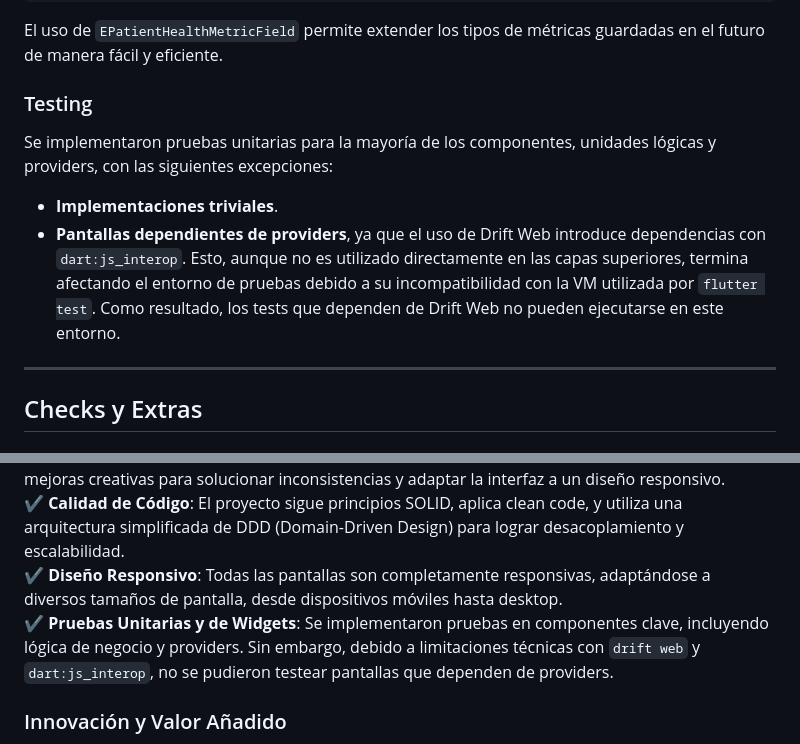
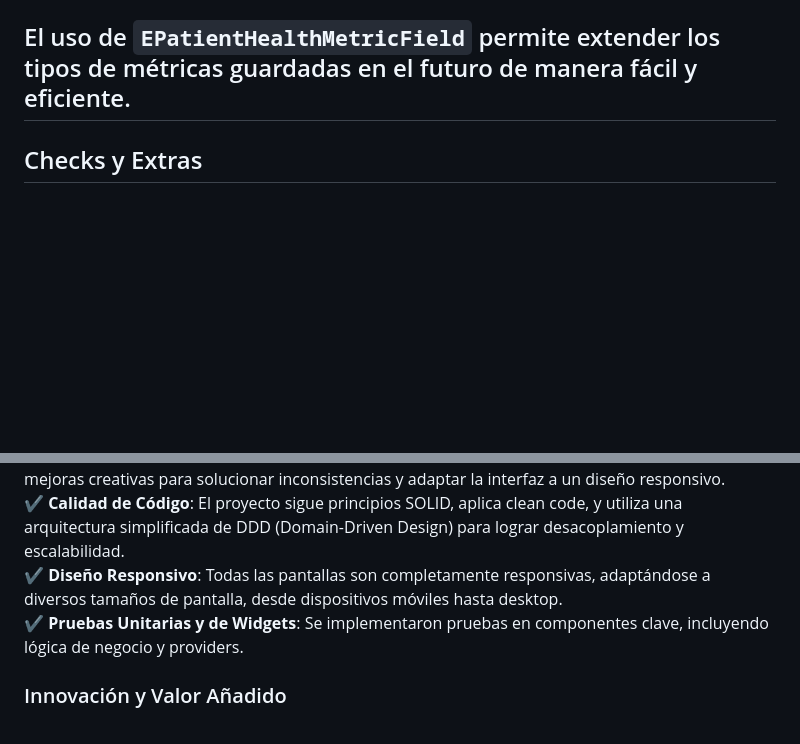
Before and after one commit to pabrcno/indigo, a Markdown page: README.md, 2 parts joined by grey strips. GitHub-like rendering; blank space fills up the shorter version.

````diff
--- a/README.md
+++ b/README.md
@@ -122,14 +122,6 @@ class PatientHealthMetric {
 ```
 
 El uso de `EPatientHealthMetricField` permite extender los tipos de métricas guardadas en el futuro de manera fácil y eficiente.
-
-### Testing
-
-Se implementaron pruebas unitarias para la mayoría de los componentes, unidades lógicas y providers, con las siguientes excepciones:
-
-- **Implementaciones triviales**.
-- **Pantallas dependientes de providers**, ya que el uso de Drift Web introduce dependencias con `dart:js_interop`. Esto, aunque no es utilizado directamente en las capas superiores, termina afectando el entorno de pruebas debido a su incompatibilidad con la VM utilizada por `flutter test`. Como resultado, los tests que dependen de Drift Web no pueden ejecutarse en este entorno.
-
 ---
 
 ## Checks y Extras
@@ -140,7 +132,7 @@ Se implementaron pruebas unitarias para la mayoría de los componentes, unidades
 ✔️ **Diseño**: Se implementó un diseño moderno y limpio basado en el prototipo de Figma, con mejoras creativas para solucionar inconsistencias y adaptar la interfaz a un diseño responsivo.
 ✔️ **Calidad de Código**: El proyecto sigue principios SOLID, aplica clean code, y utiliza una arquitectura simplificada de DDD (Domain-Driven Design) para lograr desacoplamiento y escalabilidad.
 ✔️ **Diseño Responsivo**: Todas las pantallas son completamente responsivas, adaptándose a diversos tamaños de pantalla, desde dispositivos móviles hasta desktop.
-✔️ **Pruebas Unitarias y de Widgets**: Se implementaron pruebas en componentes clave, incluyendo lógica de negocio y providers. Sin embargo, debido a limitaciones técnicas con `drift web` y `dart:js_interop`, no se pudieron testear pantallas que dependen de providers.
+✔️ **Pruebas Unitarias y de Widgets**: Se implementaron pruebas en componentes clave, incluyendo lógica de negocio y providers.
 
 ### Innovación y Valor Añadido
 
````
